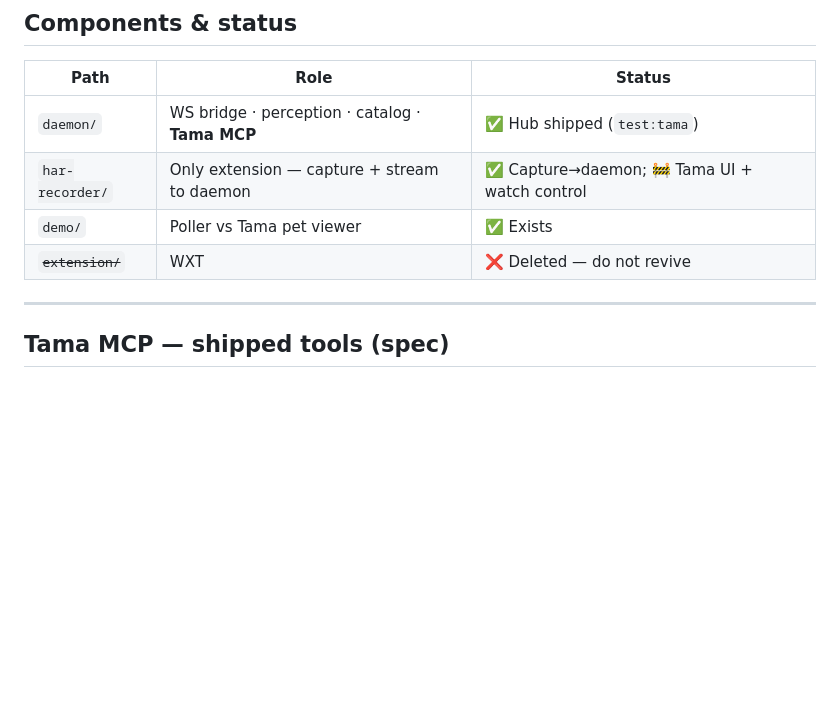
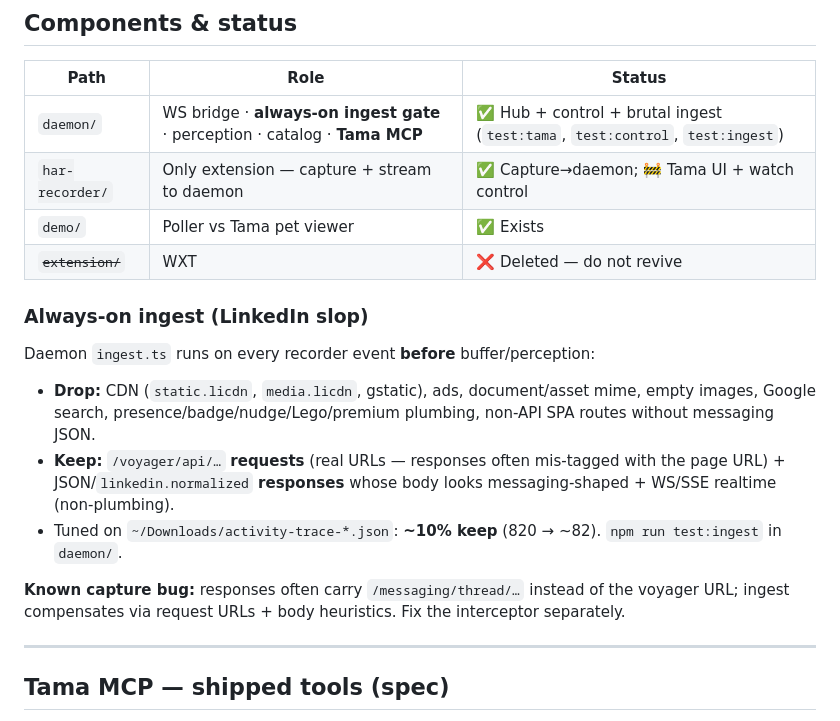
Before and after one commit to SomeoneElseSt/ramp-hackathon, a Markdown page: CONTEXT.md, the part around the change. GitHub-like rendering; blank space fills up the shorter version.

Commit message:
docs: document always-on LinkedIn ingest gate in CONTEXT.md
Co-authored-by: Cursor <cursoragent@cursor.com>

```diff
--- a/CONTEXT.md
+++ b/CONTEXT.md
@@ -47,10 +47,27 @@ agent ──Tama MCP──▶ daemon (listeners + perception)
 
 | Path | Role | Status |
 |------|------|--------|
-| `daemon/` | WS bridge · perception · catalog · **Tama MCP** | ✅ Hub shipped (`test:tama`) |
+| `daemon/` | WS bridge · **always-on ingest gate** · perception · catalog · **Tama MCP** | ✅ Hub + control + brutal ingest (`test:tama`, `test:control`, `test:ingest`) |
 | `har-recorder/` | Only extension — capture + stream to daemon | ✅ Capture→daemon; 🚧 Tama UI + watch control |
 | `demo/` | Poller vs Tama pet viewer | ✅ Exists |
 | ~~`extension/`~~ | WXT | ❌ Deleted — do not revive |
+
+### Always-on ingest (LinkedIn slop)
+
+Daemon `ingest.ts` runs on every recorder event **before** buffer/perception:
+
+- **Drop:** CDN (`static.licdn`, `media.licdn`, gstatic), ads, document/asset mime,
+  empty images, Google search, presence/badge/nudge/Lego/premium plumbing,
+  non-API SPA routes without messaging JSON.
+- **Keep:** `/voyager/api/…` **requests** (real URLs — responses often mis-tagged
+  with the page URL) + JSON/`linkedin.normalized` **responses** whose body looks
+  messaging-shaped + WS/SSE realtime (non-plumbing).
+- Tuned on `~/Downloads/activity-trace-*.json`: **~10% keep** (820 → ~82).
+  `npm run test:ingest` in `daemon/`.
+
+**Known capture bug:** responses often carry `/messaging/thread/…` instead of the
+voyager URL; ingest compensates via request URLs + body heuristics. Fix the
+interceptor separately.
 
 ---
 
```
